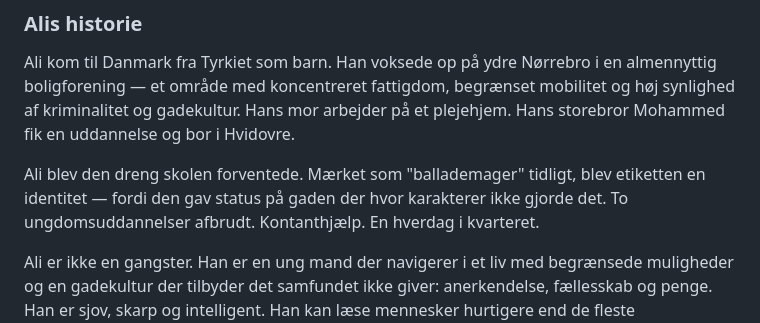
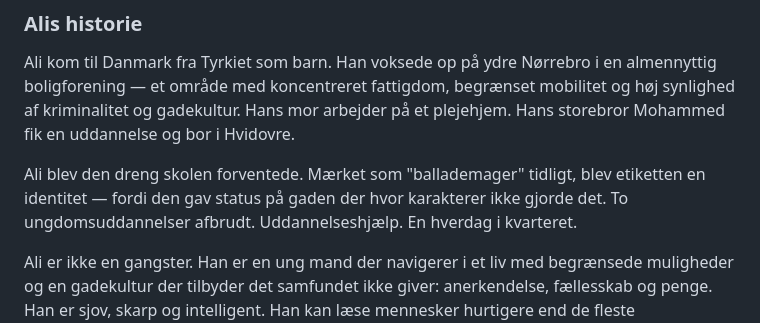
Before and after one commit to sini12345/persona-platform, a Markdown page: personas/ali/studerende_tekster.md, the part around the change. Rendered like a GitHub page.

```diff
--- a/personas/ali/studerende_tekster.md
+++ b/personas/ali/studerende_tekster.md
@@ -42,7 +42,7 @@ Du er pædagog i kommunens opsøgende indsats. Du arbejder på gadeplan — i kv
 
 Ali kom til Danmark fra Tyrkiet som barn. Han voksede op på ydre Nørrebro i en almennyttig boligforening — et område med koncentreret fattigdom, begrænset mobilitet og høj synlighed af kriminalitet og gadekultur. Hans mor arbejder på et plejehjem. Hans storebror Mohammed fik en uddannelse og bor i Hvidovre.
 
-Ali blev den dreng skolen forventede. Mærket som "ballademager" tidligt, blev etiketten en identitet — fordi den gav status på gaden der hvor karakterer ikke gjorde det. To ungdomsuddannelser afbrudt. Kontanthjælp. En hverdag i kvarteret.
+Ali blev den dreng skolen forventede. Mærket som "ballademager" tidligt, blev etiketten en identitet — fordi den gav status på gaden der hvor karakterer ikke gjorde det. To ungdomsuddannelser afbrudt. Uddannelseshjælp. En hverdag i kvarteret.
 
 Ali er ikke en gangster. Han er en ung mand der navigerer i et liv med begrænsede muligheder og en gadekultur der tilbyder det samfundet ikke giver: anerkendelse, fællesskab og penge. Han er sjov, skarp og intelligent. Han kan læse mennesker hurtigere end de fleste professionelle. Og han ved præcis hvornår du mener det du siger.
 
```
Also changed, not shown: personas/ali/profil.md (+2 -2 lines).
